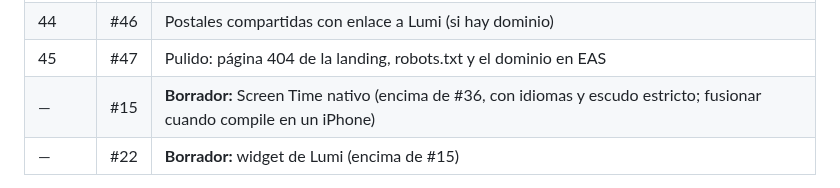
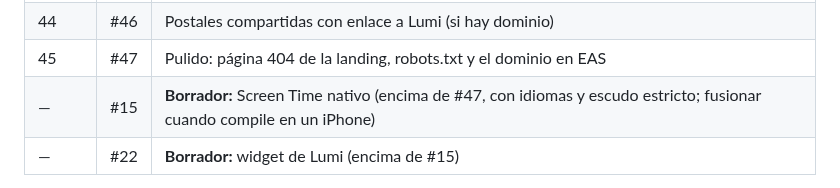
Before and after one commit to MniSantiago/Lumi, a Markdown page: PROCESO.md, the part around the change. Drawn GitHub-style.

Commit message:
PROCESO.md: #15 va encima de #47
Co-Authored-By: Claude Opus 5.5 <noreply@anthropic.com>
Claude-Session: https://claude.ai/code/session_011sBrLBaobHT4p4Jo64PZQL

```diff
--- a/PROCESO.md
+++ b/PROCESO.md
@@ -149,7 +149,7 @@ Están apilados: cada uno va encima del anterior. Al fusionar uno, GitHub cambia
 | 43 | #45 | Tus números: las últimas 4 semanas (Plus) y plurales en francés |
 | 44 | #46 | Postales compartidas con enlace a Lumi (si hay dominio) |
 | 45 | #47 | Pulido: página 404 de la landing, robots.txt y el dominio en EAS |
-| — | #15 | **Borrador:** Screen Time nativo (encima de #36, con idiomas y escudo estricto; fusionar cuando compile en un iPhone) |
+| — | #15 | **Borrador:** Screen Time nativo (encima de #47, con idiomas y escudo estricto; fusionar cuando compile en un iPhone) |
 | — | #22 | **Borrador:** widget de Lumi (encima de #15) |
 
 Los borradores se activan al compilar con `LUMI_SCREEN_TIME=1` y `LUMI_WIDGET=1` (ver `app/app.config.ts`); sin esas variables, la app es la de siempre.
```
